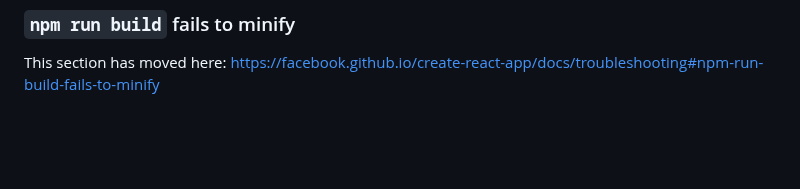
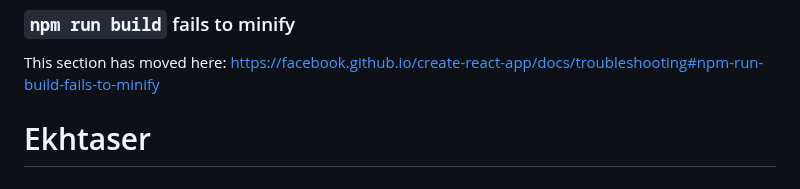
Before and after one commit to yamanalrifaii/Ekhtaser, a Markdown page: README.md, the part around the change. GitHub-like rendering; blank space fills up the shorter version.

```diff
--- a/README.md
+++ b/README.md
@@ -68,3 +68,4 @@ This section has moved here: [https://facebook.github.io/create-react-app/docs/d
 ### `npm run build` fails to minify
 
 This section has moved here: [https://facebook.github.io/create-react-app/docs/troubleshooting#npm-run-build-fails-to-minify](https://facebook.github.io/create-react-app/docs/troubleshooting#npm-run-build-fails-to-minify)
+# Ekhtaser
```
